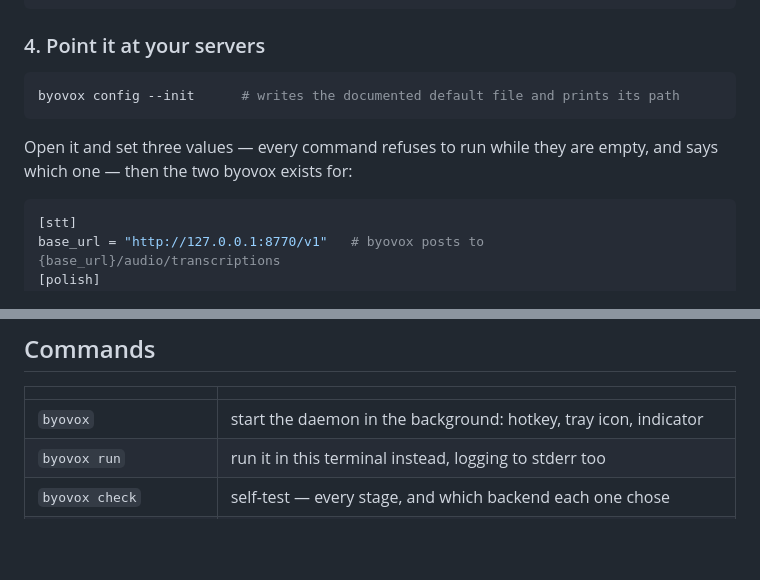
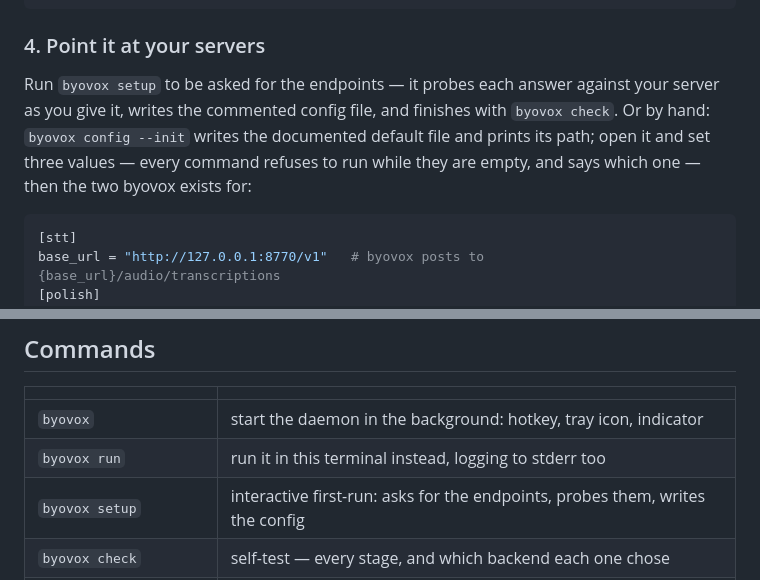
Before and after one commit to BoJl4apa/byovox, a Markdown page: README.md, 2 parts joined by grey strips. GitHub-like rendering; blank space fills up the shorter version.

Commit message:
docs: point first-run at byovox setup
`byovox setup` leads §4 as the first option, with `config --init` and
hand-editing kept as the manual alternative behind it, and gets a row in
the Commands table. The `config --init` shell block folds into that
sentence as inline code, which is what keeps the section its old length.

Co-Authored-By: Claude Fable 5 <noreply@anthropic.com>
Claude-Session: https://claude.ai/code/session_012gcY1j7FNpH4KQFhgz8qoR

````diff
--- a/README.md
+++ b/README.md
@@ -87,12 +87,11 @@ cargo install --git https://github.com/BoJl4apa/byovox --locked  # ~2 min; byovo
 
 ### 4. Point it at your servers
 
-```sh
-byovox config --init      # writes the documented default file and prints its path
-```
-
-Open it and set three values — every command refuses to run while they are empty, and says
-which one — then the two byovox exists for:
+Run `byovox setup` to be asked for the endpoints — it probes each answer against your server as
+you give it, writes the commented config file, and finishes with `byovox check`. Or by hand:
+`byovox config --init` writes the documented default file and prints its path; open it and set
+three values — every command refuses to run while they are empty, and says which one — then the
+two byovox exists for:
 
 ```toml
 [stt]
@@ -147,6 +146,7 @@ stderr as well as to the file — that is how you watch one that will not come u
 |---|---|
 | `byovox` | start the daemon in the background: hotkey, tray icon, indicator |
 | `byovox run` | run it in this terminal instead, logging to stderr too |
+| `byovox setup` | interactive first-run: asks for the endpoints, probes them, writes the config |
 | `byovox check` | self-test — every stage, and which backend each one chose |
 | `byovox config` | print the effective configuration and where every key came from; `--init` writes the documented default file instead (never overwriting one) |
 | `byovox status` | pipeline state and last error of the running daemon |
````
